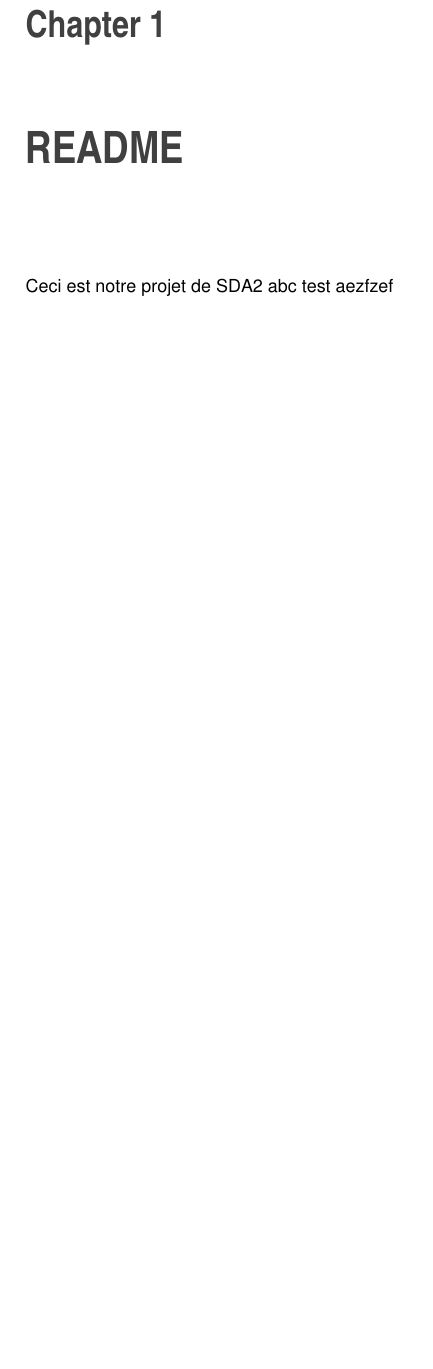
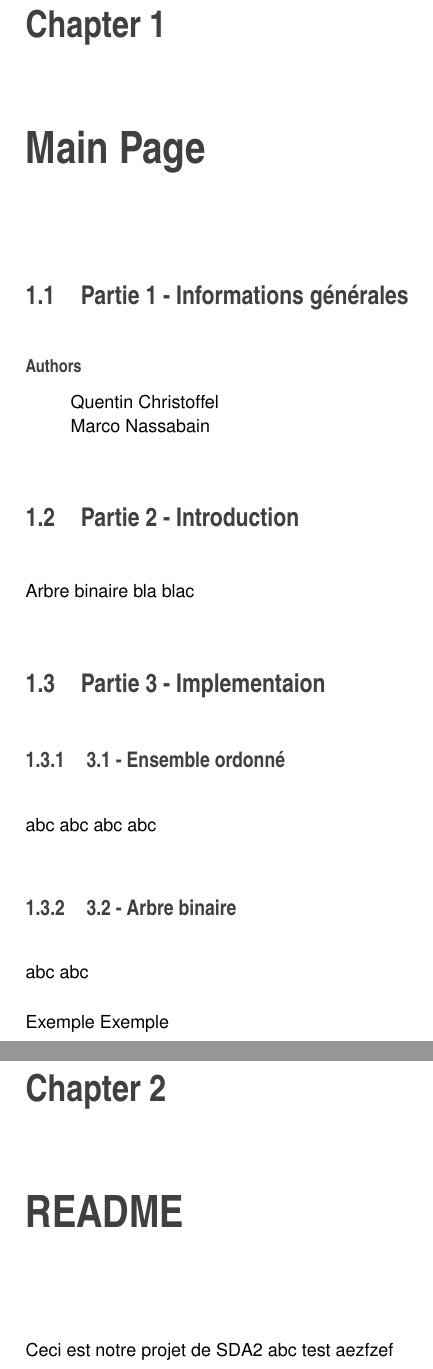
Before and after one commit to mnassabain/word-scan, a LaTeX book (doc/latex/refman.tex, which reads doc/latex/index.tex): part of page 5 of 19 before the commit and two parts of pages 5 and 7 of 21 after it, the two joined at a grey line, cut so that both start at the same text, the shorter picture padded with empty space. Compiled offline with pdfLaTeX.

Commit message:
documentation

```diff
--- /dev/null
+++ b/doc/latex/index.tex
@@ -0,0 +1,13 @@
+\hypertarget{index_Infos}{}\section{Partie 1 -\/ Informations générales}\label{index_Infos}
+\begin{DoxyAuthor}{Authors}
+Quentin Christoffel
+
+Marco Nassabain
+\end{DoxyAuthor}
+\hypertarget{index_Introduction}{}\section{Partie 2 -\/ Introduction}\label{index_Introduction}
+Arbre binaire bla blac\hypertarget{index_Implementation}{}\section{Partie 3 -\/ Implementaion}\label{index_Implementation}
+\hypertarget{index_Ensemble}{}\subsection{3.\+1 -\/ Ensemble ordonné}\label{index_Ensemble}
+abc abc abc abc\hypertarget{index_Arbre}{}\subsection{3.\+2 -\/ Arbre binaire}\label{index_Arbre}
+abc abc
+
+Exemple Exemple
--- a/doc/latex/refman.tex
+++ b/doc/latex/refman.tex
@@ -137,6 +137,8 @@
 \hypersetup{pageanchor=true}
 
 %--- Begin generated contents ---
+\chapter{Main Page}
+\label{index}\hypertarget{index}{}\input{index}
 \chapter{R\+E\+A\+D\+ME}
 \label{md_README}
 \hypertarget{md_README}{}
```
Also changed, not shown: mainpage.txt (added, +26 -0 lines), 1 other file.
